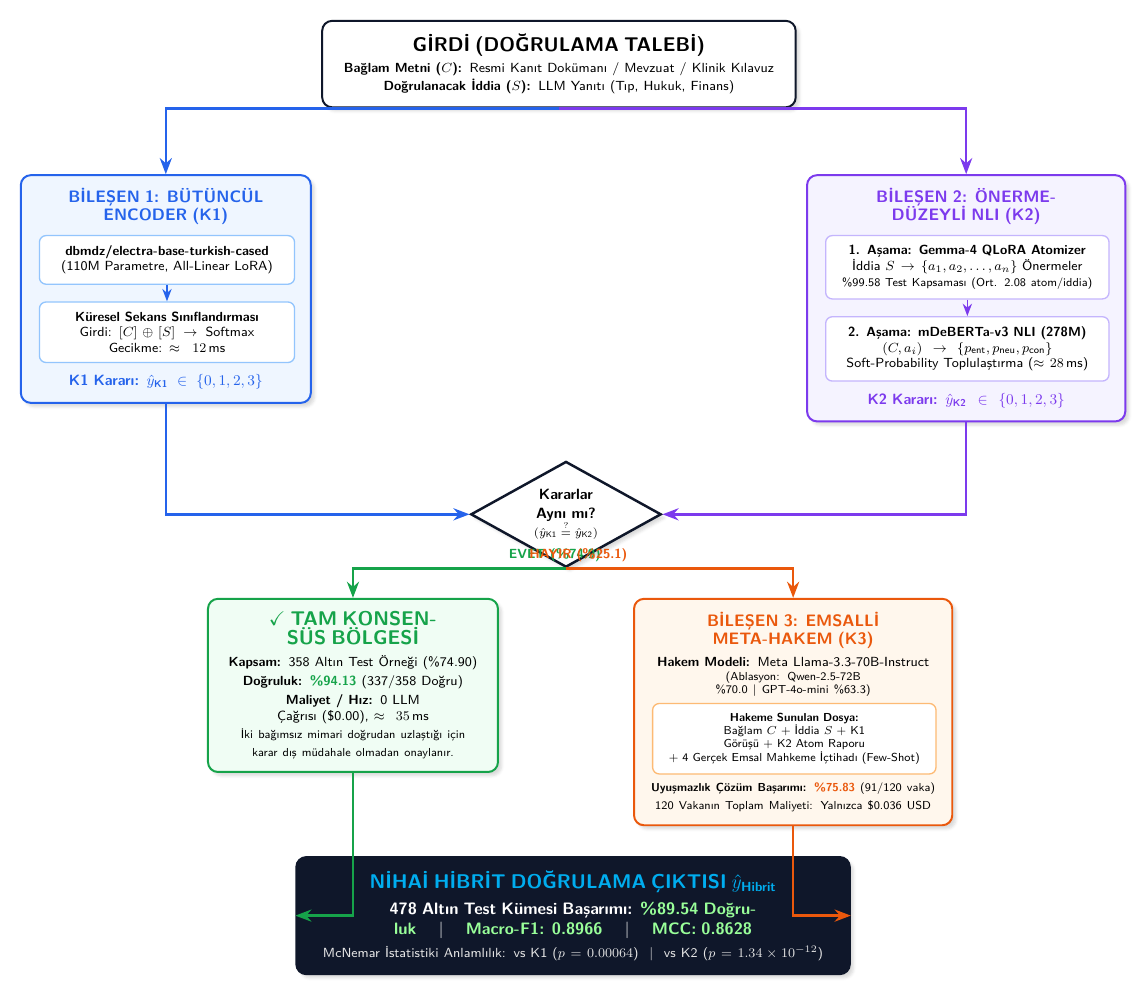
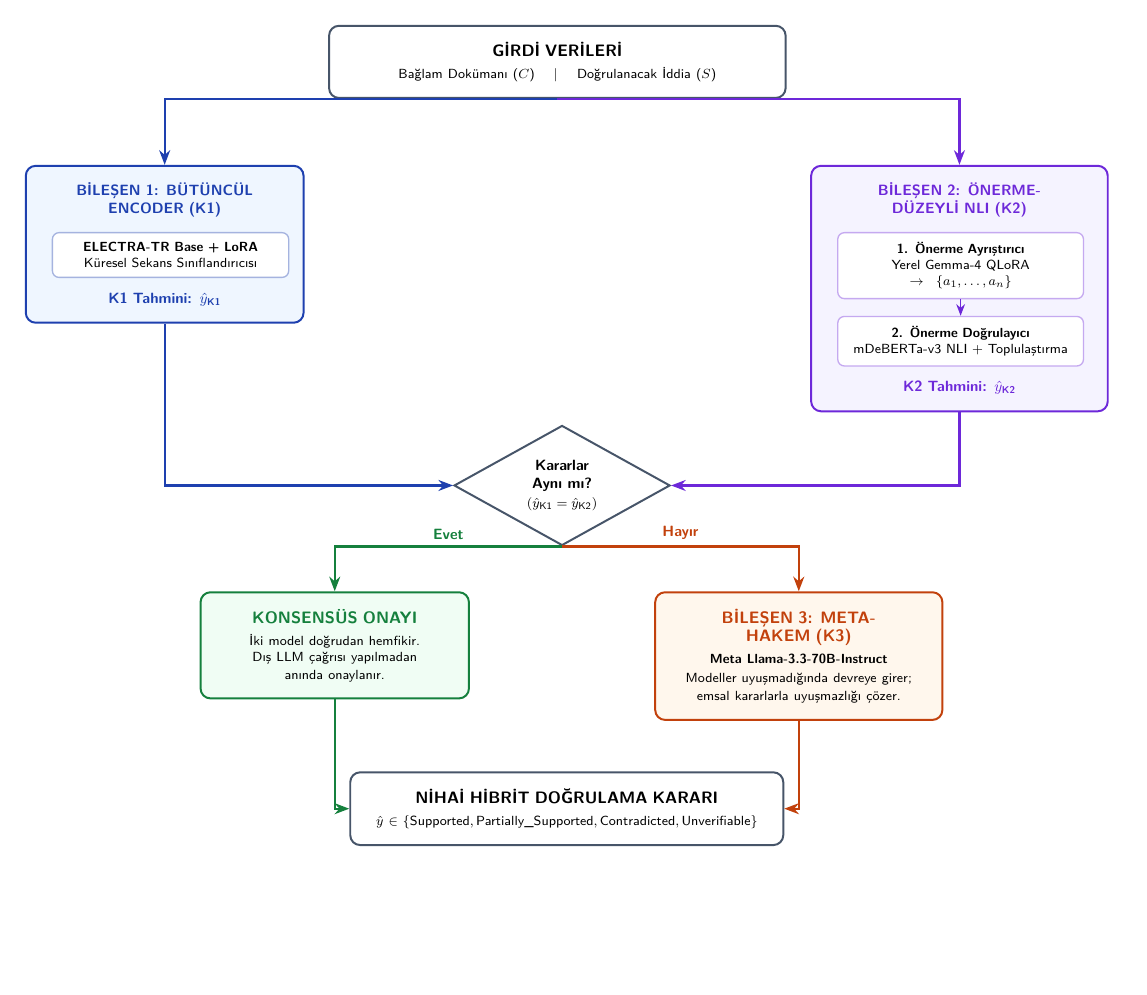
Before and after one commit to EngindalgaMaku/tr-factbench-k2-nli, a LaTeX figure (reports/figures/hybrid_pipeline_architecture.tex): the whole page, the shorter picture padded with empty space. Compiled offline with pdfLaTeX.

Commit message:
docs: clean up TikZ architecture diagram, remove clutter and overlaps

```diff
--- a/reports/figures/hybrid_pipeline_architecture.tex
+++ b/reports/figures/hybrid_pipeline_architecture.tex
@@ -32,139 +28,116 @@
 
 \begin{tikzpicture}[
     >=Stealth,
-    node distance=1.2cm and 1.8cm,
+    node distance=1.4cm and 2.2cm,
     font=\small,
     box/.style={
         rectangle, rounded corners=6pt, draw=#1, line width=1.2pt,
-        align=center, inner sep=8pt, blur shadow={shadow blur steps=4, shadow opacity=15}
+        align=center, inner sep=10pt
     },
-    subbox/.style={
+    subnode/.style={
         rectangle, rounded corners=4pt, draw=#1, line width=0.8pt, fill=white,
         align=center, inner sep=6pt
     },
     diamondbox/.style={
-        diamond, draw=darkslate, line width=1.5pt, fill=white, aspect=1.8,
-        align=center, inner sep=4pt, blur shadow={shadow blur steps=4, shadow opacity=15}
+        diamond, draw=slateborder, line width=1.2pt, fill=white, aspect=1.8,
+        align=center, inner sep=6pt
     },
-    line/.style={
-        draw=#1, line width=1.5pt, ->
+    arr/.style={
+        draw=#1, line width=1.3pt, ->
     }
 ]
 
-% 1. INPUT NODE
-\node[box=darkslate, fill=white, text width=9.5cm] (input) {
-    \textbf{\large GİRDİ (DOĞRULAMA TALEBİ)}\\[3pt]
+% 1. GİRDİ
+\node[box=slateborder, fill=white, text width=9.0cm] (input) {
+    \textbf{\normalsize GİRDİ VERİLERİ}\\[2pt]
     \footnotesize
-    \textbf{Bağlam Metni ($C$):} Resmi Kanıt Dokümanı / Mevzuat / Klinik Kılavuz\\
-    \textbf{Doğrulanacak İddia ($S$):} LLM Yanıtı (Tıp, Hukuk, Finans)
+    Bağlam Dokümanı ($C$) \quad $\vert$ \quad Doğrulanacak İddia ($S$)
 };
 
-% 2. COMPONENT 1 (K1 - HOLISTIC ENCODER)
-\node[box=k1blue, fill=k1bg, text width=5.6cm, below left=1.4cm and 0.2cm of input] (k1) {
-    \textbf{\textcolor{k1blue}{\normalsize BİLEŞEN 1: BÜTÜNCÜL ENCODER (K1)}}\\[5pt]
-    \begin{minipage}{5.4cm}
+% 2. BİLEŞEN 1 (K1) - SOL SÜTUN
+\node[box=k1blue, fill=k1bg, text width=5.2cm, below left=1.4cm and 0.5cm of input] (k1) {
+    \textbf{\textcolor{k1blue}{BİLEŞEN 1: BÜTÜNCÜL ENCODER (K1)}}\\[8pt]
+    \begin{minipage}{4.8cm}
         \centering
         \begin{tikzpicture}[font=\footnotesize]
-            \node[subbox=k1border, text width=5.0cm] (k1_model) {
-                \textbf{dbmdz/electra-base-turkish-cased}\\
-                (110M Parametre, All-Linear LoRA)
+            \node[subnode=k1blue!40, text width=4.6cm] (k1_model) {
+                \textbf{ELECTRA-TR Base + LoRA}\\
+                Küresel Sekans Sınıflandırıcısı
             };
-            \node[subbox=k1border, text width=5.0cm, below=0.35cm of k1_model] (k1_inf) {
-                \textbf{Küresel Sekans Sınıflandırması}\\
-                $\text{Girdi: } [C] \oplus [S] \to \text{Softmax}$\\
-                Gecikme: $\approx 12$\,ms
-            };
-            \draw[->, line width=1pt, draw=k1blue] (k1_model) -- (k1_inf);
         \end{tikzpicture}
-    \end{minipage}\\[6pt]
-    \textbf{\textcolor{k1blue}{K1 Kararı: $\hat{y}_{\text{K1}} \in \{0, 1, 2, 3\}$}}
+    \end{minipage}\\[8pt]
+    \textbf{\textcolor{k1blue}{K1 Tahmini: $\hat{y}_{\text{K1}}$}}
 };
 
-% 3. COMPONENT 2 (K2 - PROPOSITION NLI)
-\node[box=k2purple, fill=k2bg, text width=6.2cm, below right=1.4cm and 0.2cm of input] (k2) {
-    \textbf{\textcolor{k2purple}{\normalsize BİLEŞEN 2: ÖNERME-DÜZEYLİ NLI (K2)}}\\[5pt]
-    \begin{minipage}{6.0cm}
+% 3. BİLEŞEN 2 (K2) - SAĞ SÜTUN
+\node[box=k2purple, fill=k2bg, text width=5.6cm, below right=1.4cm and 0.5cm of input] (k2) {
+    \textbf{\textcolor{k2purple}{BİLEŞEN 2: ÖNERME-DÜZEYLİ NLI (K2)}}\\[8pt]
+    \begin{minipage}{5.2cm}
         \centering
         \begin{tikzpicture}[font=\footnotesize]
-            \node[subbox=k2border, text width=5.6cm] (k2_atom) {
-                \textbf{1. Aşama: Gemma-4 QLoRA Atomizer}\\
-                $\text{İddia } S \to \{a_1, a_2, \dots, a_n\}$ Önermeler\\
-                \scriptsize \%99.58 Test Kapsaması (Ort. 2.08 atom/iddia)
+            \node[subnode=k2purple!40, text width=4.8cm] (k2_atom) {
+                \textbf{1. Önerme Ayrıştırıcı}\\
+                Yerel Gemma-4 QLoRA $\to \{a_1, \dots, a_n\}$
             };
-            \node[subbox=k2border, text width=5.6cm, below=0.35cm of k2_atom] (k2_nli) {
-                \textbf{2. Aşama: mDeBERTa-v3 NLI (278M)}\\
-                $(C, a_i) \to \{p_{\text{ent}}, p_{\text{neu}}, p_{\text{con}}\}$\\
-                Soft-Probability Toplulaştırma ($\approx 28$\,ms)
+            \node[subnode=k2purple!40, text width=4.8cm, below=0.35cm of k2_atom] (k2_nli) {
+                \textbf{2. Önerme Doğrulayıcı}\\
+                mDeBERTa-v3 NLI + Toplulaştırma
             };
-            \draw[->, line width=1pt, draw=k2purple] (k2_atom) -- (k2_nli);
+            \draw[->, line width=0.9pt, draw=k2purple] (k2_atom) -- (k2_nli);
         \end{tikzpicture}
-    \end{minipage}\\[6pt]
-    \textbf{\textcolor{k2purple}{K2 Kararı: $\hat{y}_{\text{K2}} \in \{0, 1, 2, 3\}$}}
+    \end{minipage}\\[8pt]
+    \textbf{\textcolor{k2purple}{K2 Tahmini: $\hat{y}_{\text{K2}}$}}
 };
 
-% ARROWS FROM INPUT TO K1 & K2
-\draw[line=k1blue] (input.south) -| node[above, pos=0.25, font=\scriptsize, text=k1blue] {} (k1.north);
-\draw[line=k2purple] (input.south) -| node[above, pos=0.25, font=\scriptsize, text=k2purple] {} (k2.north);
+% GİRDİDEN K1 VE K2'YE OKLAR
+\draw[arr=k1blue] (input.south) -| (k1.north);
+\draw[arr=k2purple] (input.south) -| (k2.north);
 
-% 4. DECISION GATE (ROUTER)
-\coordinate (midk) at ($(k1.south)!0.5!(k2.south)$);
-\node[diamondbox, below=1.0cm of midk] (gate) {
+% 4. KARAR MERKEZİ (ROUTER)
+\coordinate (centerpoint) at ($(k1.south)!0.5!(k2.south)$);
+\node[diamondbox, below=1.2cm of centerpoint] (router) {
     \textbf{Kararlar}\\
     \textbf{Aynı mı?}\\
-    \scriptsize $(\hat{y}_{\text{K1}} \stackrel{?}{=} \hat{y}_{\text{K2}})$
+    \footnotesize $(\hat{y}_{\text{K1}} = \hat{y}_{\text{K2}})$
 };
 
-% ARROWS FROM K1 & K2 TO GATE
-\draw[line=k1blue] (k1.south) |- (gate.west);
-\draw[line=k2purple] (k2.south) |- (gate.east);
+% K1 VE K2'DEN ROUTER'A
+\draw[arr=k1blue] (k1.south) |- (router.west);
+\draw[arr=k2purple] (k2.south) |- (router.east);
 
-% 5. BRANCH A: CONSENSUS NODE
-\node[box=consgreen, fill=consbg, text width=5.6cm, below left=1.2cm and 0.4cm of gate] (consensus) {
-    \textbf{\textcolor{consgreen}{\large \checkmark\ TAM KONSENSÜS BÖLGESİ}}\\[4pt]
+% 5. KONSENSÜS BÖLGESİ (SOL ALTA)
+\node[box=consgreen, fill=consbg, text width=5.0cm, below left=1.6cm and 0.8cm of router] (consensus) {
+    \textbf{\textcolor{consgreen}{\normalsize KONSENSÜS ONAYI}}\\[4pt]
     \footnotesize
-    \textbf{Kapsam:} 358 Altın Test Örneği (\%74.90)\\[2pt]
-    \textbf{Doğruluk:} \textbf{\textcolor{consgreen}{\%94.13}} (337/358 Doğru)\\[2pt]
-    \textbf{Maliyet / Hız:} 0 LLM Çağrısı (\$0.00), $\approx 35$\,ms\\[3pt]
-    \scriptsize İki bağımsız mimari doğrudan uzlaştığı için\\karar dış müdahale olmadan onaylanır.
+    İki model doğrudan hemfikir.\\
+    Dış LLM çağrısı yapılmadan\\
+    anında onaylanır.
 };
 
-% 6. BRANCH B: COMPONENT 3 (K3 - META-JUDGE)
-\node[box=k3orange, fill=k3bg, text width=6.2cm, below right=1.2cm and 0.4cm of gate] (k3) {
-    \textbf{\textcolor{k3orange}{\normalsize BİLEŞEN 3: EMSALLİ META-HAKEM (K3)}}\\[4pt]
+% 6. BİLEŞEN 3: META-HAKEM (SAĞ ALTA)
+\node[box=k3orange, fill=k3bg, text width=5.4cm, below right=1.6cm and 0.8cm of router] (judge) {
+    \textbf{\textcolor{k3orange}{\normalsize BİLEŞEN 3: META-HAKEM (K3)}}\\[4pt]
     \footnotesize
-    \textbf{Hakem Modeli:} Meta Llama-3.3-70B-Instruct\\
-    \scriptsize (Ablasyon: Qwen-2.5-72B \%70.0 $\mid$ GPT-4o-mini \%63.3)\\[3pt]
-    \begin{minipage}{6.0cm}
-        \centering
-        \begin{tikzpicture}[font=\scriptsize]
-            \node[subbox=k3border, text width=5.6cm] (k3_input) {
-                \textbf{Hakeme Sunulan Dosya:}\\
-                Bağlam $C$ + İddia $S$ + K1 Görüşü + K2 Atom Raporu\\
-                + 4 Gerçek Emsal Mahkeme İçtihadı (Few-Shot)
-            };
-        \end{tikzpicture}
-    \end{minipage}\\[4pt]
-    \textbf{Uyuşmazlık Çözüm Başarımı:} \textbf{\textcolor{k3orange}{\%75.83}} (91/120 vaka)\\
-    \scriptsize 120 Vakanın Toplam Maliyeti: Yalnızca \$0.036 USD
+    \textbf{Meta Llama-3.3-70B-Instruct}\\[2pt]
+    Modeller uyuşmadığında devreye girer;\\
+    emsal kararlarla uyuşmazlığı çözer.
 };
 
-% GATE BRANCHING ARROWS
-\draw[line=consgreen] (gate.south) -| node[above right, pos=0.15, font=\bfseries\footnotesize, text=consgreen] {EVET (\%74.9)} (consensus.north);
-\draw[line=k3orange] (gate.south) -| node[above left, pos=0.15, font=\bfseries\footnotesize, text=k3orange] {HAYIR (\%25.1)} (k3.north);
+% ROUTER'DAN AYRILAN OKLAR (ÇAKIŞMAYI ÖNLEYEN NET KONUMLANDIRMA)
+\draw[arr=consgreen] (router.south) -| node[pos=0.25, above, font=\bfseries\small, text=consgreen] {Evet} (consensus.north);
+\draw[arr=k3orange] (router.south) -| node[pos=0.25, above, font=\bfseries\small, text=k3orange] {Hayır} (judge.north);
 
-% 7. FINAL OUTPUT NODE
-\coordinate (midbottom) at ($(consensus.south)!0.5!(k3.south)$);
-\node[box=darkslate, fill=darkslate, text=white, text width=11.2cm, below=1.2cm of midbottom] (output) {
-    \textbf{\large \textcolor{cyan}{NİHAİ HİBRİT DOĞRULAMA ÇIKTISI $\hat{y}_{\text{Hibrit}}$}}\\[4pt]
-    \normalsize
-    \textbf{478 Altın Test Kümesi Başarımı: \textcolor{green!40}{\%89.54 Doğruluk} $\;\vert\;$ \textcolor{green!40}{Macro-F1: 0.8966} $\;\vert\;$ \textcolor{green!40}{MCC: 0.8628}}\\[3pt]
+% 7. NİHAİ KARAR ÇIKTISI
+\coordinate (finalcenter) at ($(consensus.south)!0.5!(judge.south)$);
+\node[box=slateborder, fill=white, text width=8.5cm, below=1.3cm of finalcenter] (final) {
+    \textbf{\normalsize NİHAİ HİBRİT DOĞRULAMA KARARI}\\[2pt]
     \footnotesize
-    \textcolor{gray!20}{McNemar İstatistiki Anlamlılık: vs K1 ($p = 0.00064$) $\;\vert\;$ vs K2 ($p = 1.34 \times 10^{-12}$)}
+    $\hat{y} \in \{\text{Supported}, \text{Partially\_Supported}, \text{Contradicted}, \text{Unverifiable}\}$
 };
 
-% CONNECT TO FINAL
-\draw[line=consgreen] (consensus.south) |- (output.west);
-\draw[line=k3orange] (k3.south) |- (output.east);
+% ÇIKIŞA BAĞLANTILAR
+\draw[arr=consgreen] (consensus.south) |- (final.west);
+\draw[arr=k3orange] (judge.south) |- (final.east);
 
 \end{tikzpicture}
 
```
Also changed, not shown: reports/figures/hybrid_pipeline_architecture.pdf, reports/figures/hybrid_pipeline_architecture.png, reports/figures/hybrid_pipeline_architecture.tex (22 more changed lines), 1 other file.
